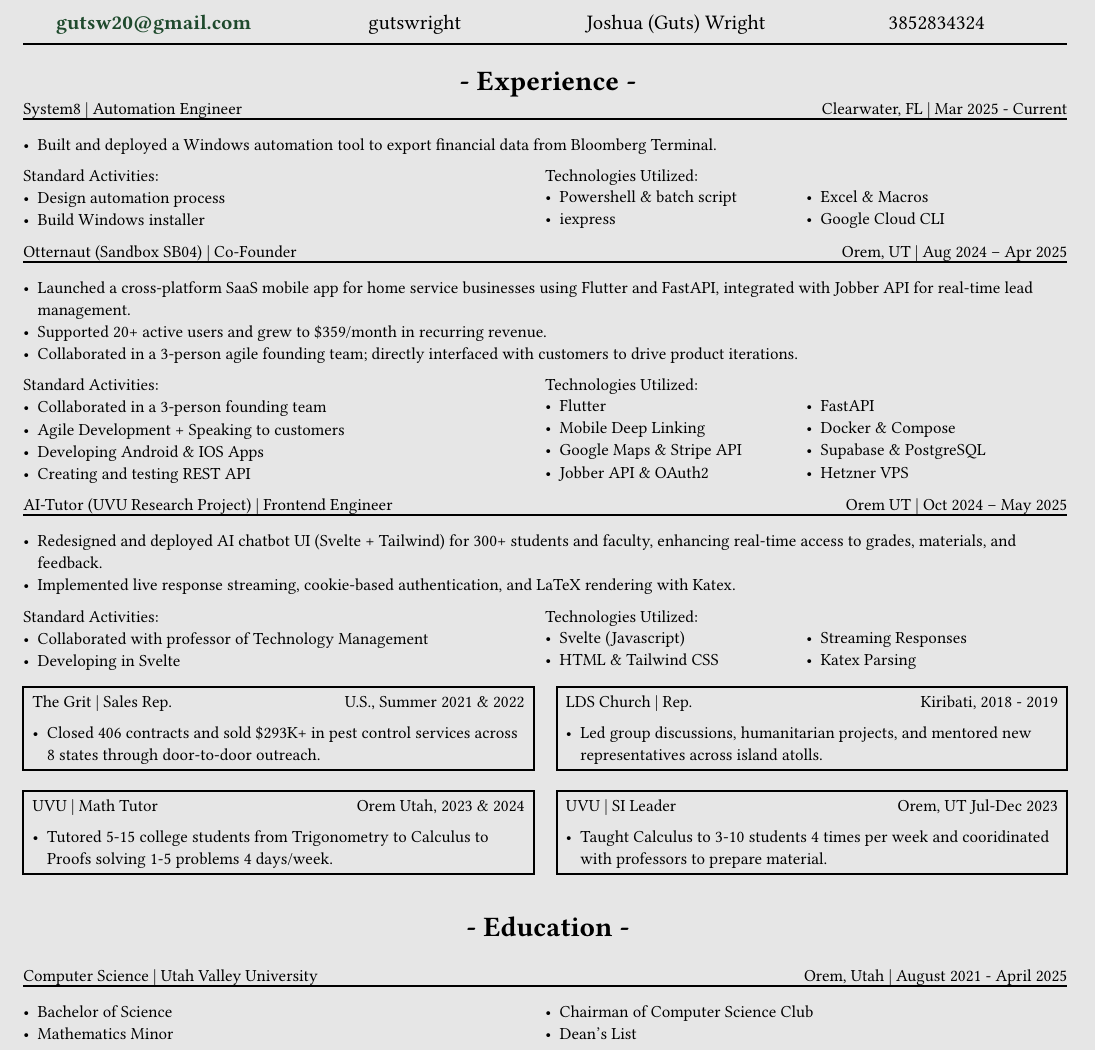
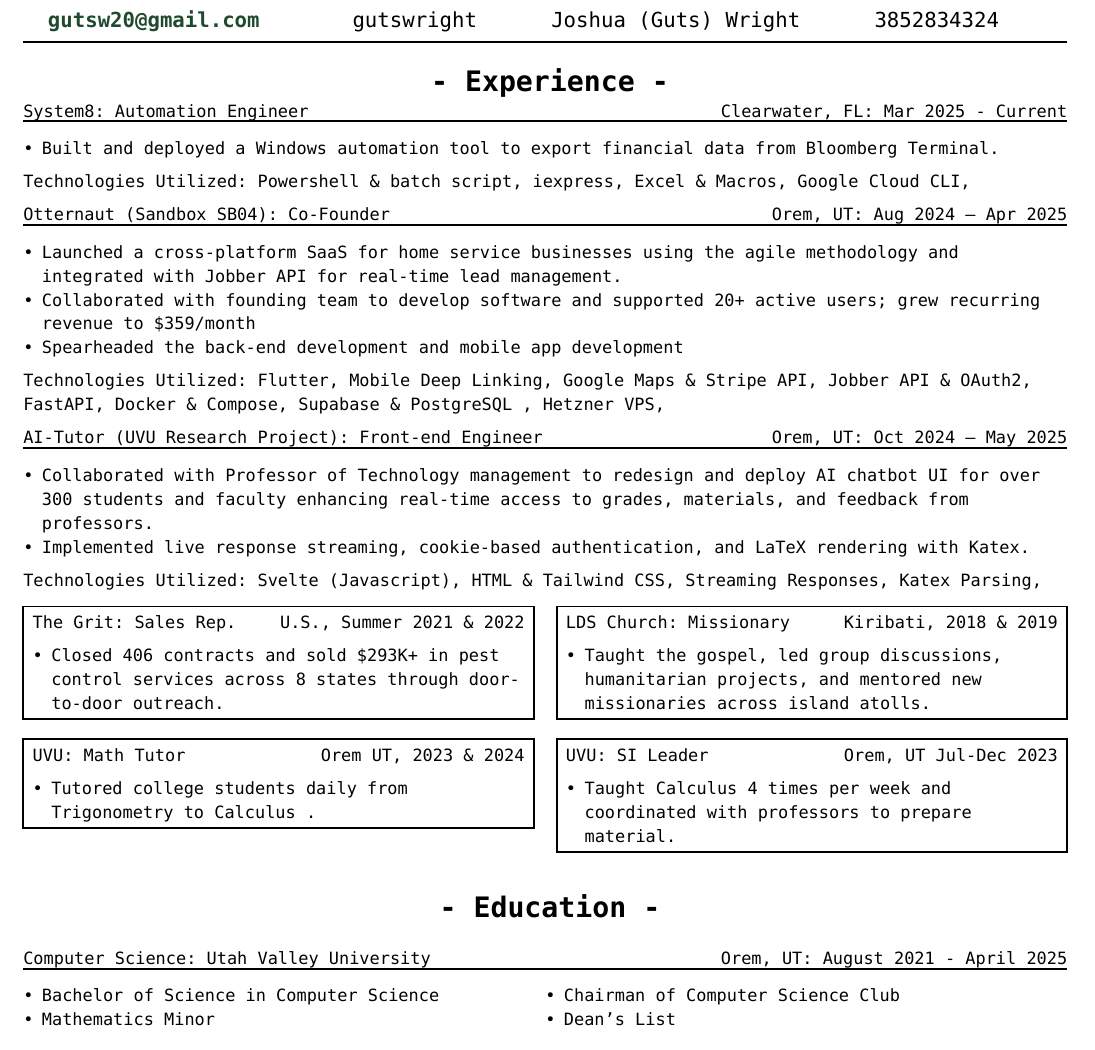
Before and after one commit to gutswright/documents, a Typst document (resume/may_2025.typ): part of the page, cut so that both start at the same text. Compiled offline with Typst 0.15.

Commit message:
Thank you mother dear

```diff
--- a/resume/may_2025.typ
+++ b/resume/may_2025.typ
@@ -152,14 +151,14 @@
 )
 
 #list(
-  [Launched a cross-platform SaaS mobile app for home service businesses using Flutter and FastAPI, integrated with Jobber API for real-time lead management.],
-  [Supported 20+ active users and grew to \$359/month in recurring revenue.],
-  [Collaborated in a 3-person agile founding team; directly interfaced with customers to drive product iterations.],
+  [Launched a cross-platform SaaS for home service businesses using the agile methodology and integrated with Jobber API for real-time lead management.],
+  [Collaborated with founding team to develop software and supported 20+ active users; grew recurring revenue to \$359/month],
+  [Spearheaded the back-end development and mobile app development],
 )
 
 #let activities = (
-  [Collaborated in a 3-person founding team],
-  [Agile Development + Speaking to customers],
+  [Collaborating with founding team],
+  [Utilized Agile Methodology],
   [Developing Android & IOS Apps],
   [Creating and testing REST API],
 )
@@ -179,19 +178,19 @@
 
 #experienceheader(
   "AI-Tutor (UVU Research Project)",
-  "Frontend Engineer",
-  "Orem UT",
+  "Front-end Engineer",
+  "Orem, UT",
   "Oct 2024 – May 2025",
 )
 
 #list(
-  [Redesigned and deployed AI chatbot UI (Svelte + Tailwind) for 300+ students and faculty, enhancing real-time access to grades, materials, and feedback.],
+  [Collaborated with Professor of Technology management to redesign and deploy AI chatbot UI for over 300 students and faculty enhancing real-time access to grades, materials, and feedback from professors.],
   [Implemented live response streaming, cookie-based authentication, and LaTeX rendering with Katex.],
 )
 
 
 #let activities = (
-  [Collaborated with professor of Technology Management],
+  [Collaborating with professor of Technology Management],
   [Developing in Svelte],
 )
 
@@ -210,16 +209,16 @@
   rect()[
     #grid(
       columns: (1fr, 1fr),
-      "The Grit | Sales Rep.", align(right)[U.S., Summer 2021 & 2022],
+      "The Grit: Sales Rep.", align(right)[U.S., Summer 2021 & 2022],
     )
     #list([Closed 406 contracts and sold \$293K+ in pest control services across 8 states through door-to-door outreach.])
   ],
   rect()[
     #grid(
       columns: (1fr, 1fr),
-      "LDS Church | Rep.", align(right)[Kiribati, 2018 - 2019],
+      "LDS Church: Missionary", align(right)[Kiribati, 2018 & 2019],
     )
-    #list([Led group discussions, humanitarian projects, and mentored new representatives across island atolls.])
+    #list([Taught the gospel, led group discussions, humanitarian projects, and mentored new missionaries across island atolls.])
   ],
 )
 
@@ -229,16 +228,16 @@
   rect()[
     #grid(
       columns: (1fr, 1fr),
-      "UVU | Math Tutor", align(right)[Orem Utah, 2023 & 2024],
+      "UVU: Math Tutor", align(right)[Orem UT, 2023 & 2024],
     )
-    #list([Tutored 5-15 college students from Trigonometry to Calculus to Proofs solving 1-5 problems 4 days/week.])
+    #list([Tutored college students daily from Trigonometry to Calculus .])
   ],
   rect()[
     #grid(
       columns: (1fr, 1fr),
-      "UVU | SI Leader", align(right)[Orem, UT Jul-Dec 2023],
+      "UVU: SI Leader", align(right)[Orem, UT Jul-Dec 2023],
     )
-    #list([Taught Calculus to 3-10 students 4 times per week and cooridinated with professors to prepare material.])
+    #list([Taught Calculus 4 times per week and coordinated with professors to prepare material.])
   ],
 )
 
@@ -250,12 +249,13 @@
 #experienceheader(
   "Computer Science",
   "Utah Valley University",
-  "Orem, Utah",
+  "Orem, UT",
   "August 2021 - April 2025",
 )
 #grid(
   columns: (1fr, 1fr),
-  list([Bachelor of Science], [Mathematics Minor]), list([Chairman of Computer Science Club], [Dean's List]),
+  list([Bachelor of Science in Computer Science], [Mathematics Minor]),
+  list([Chairman of Computer Science Club], [Dean's List]),
 )
 
 
```
Also changed, not shown: resume/may_2025.pdf, resume/may_2025.typ (59 more changed lines).
